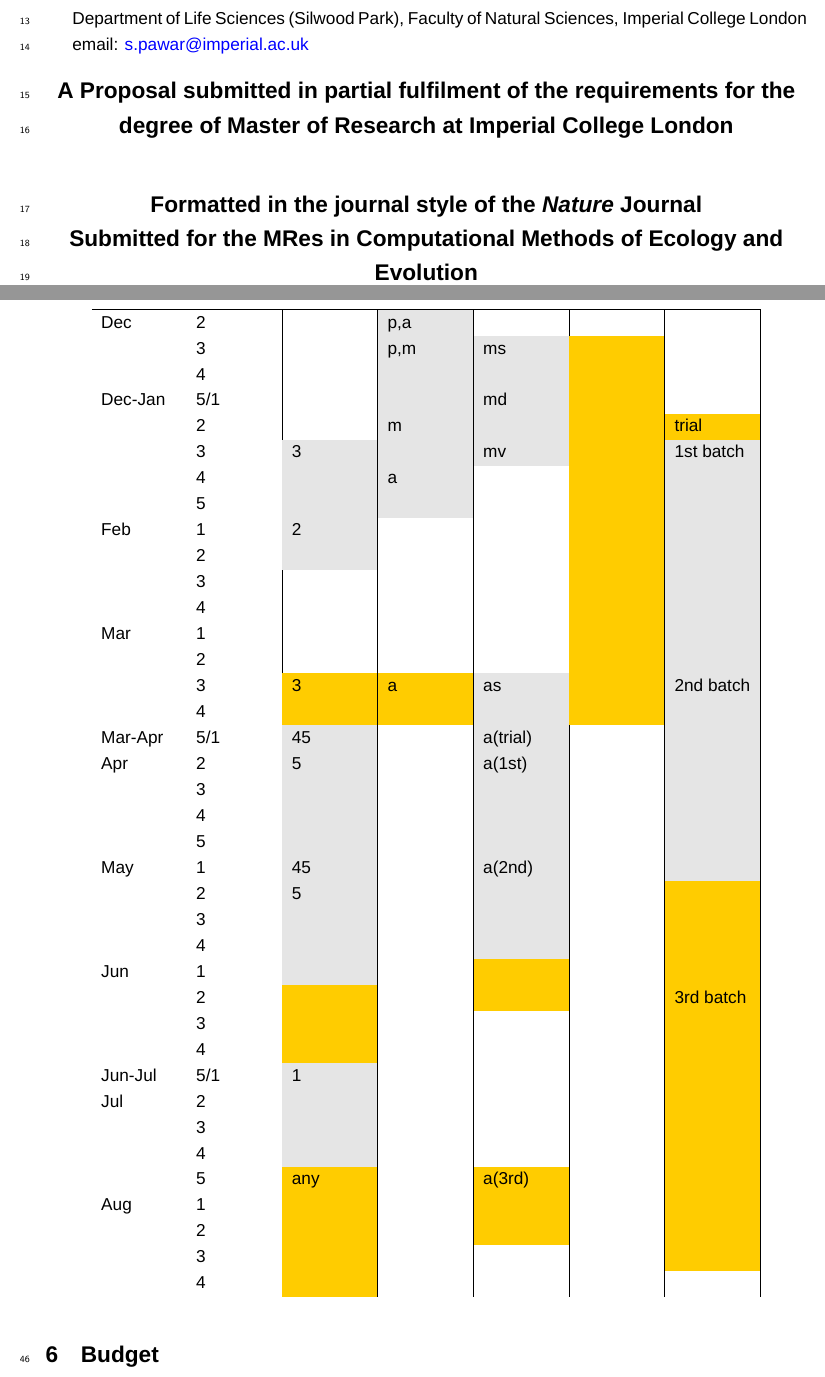
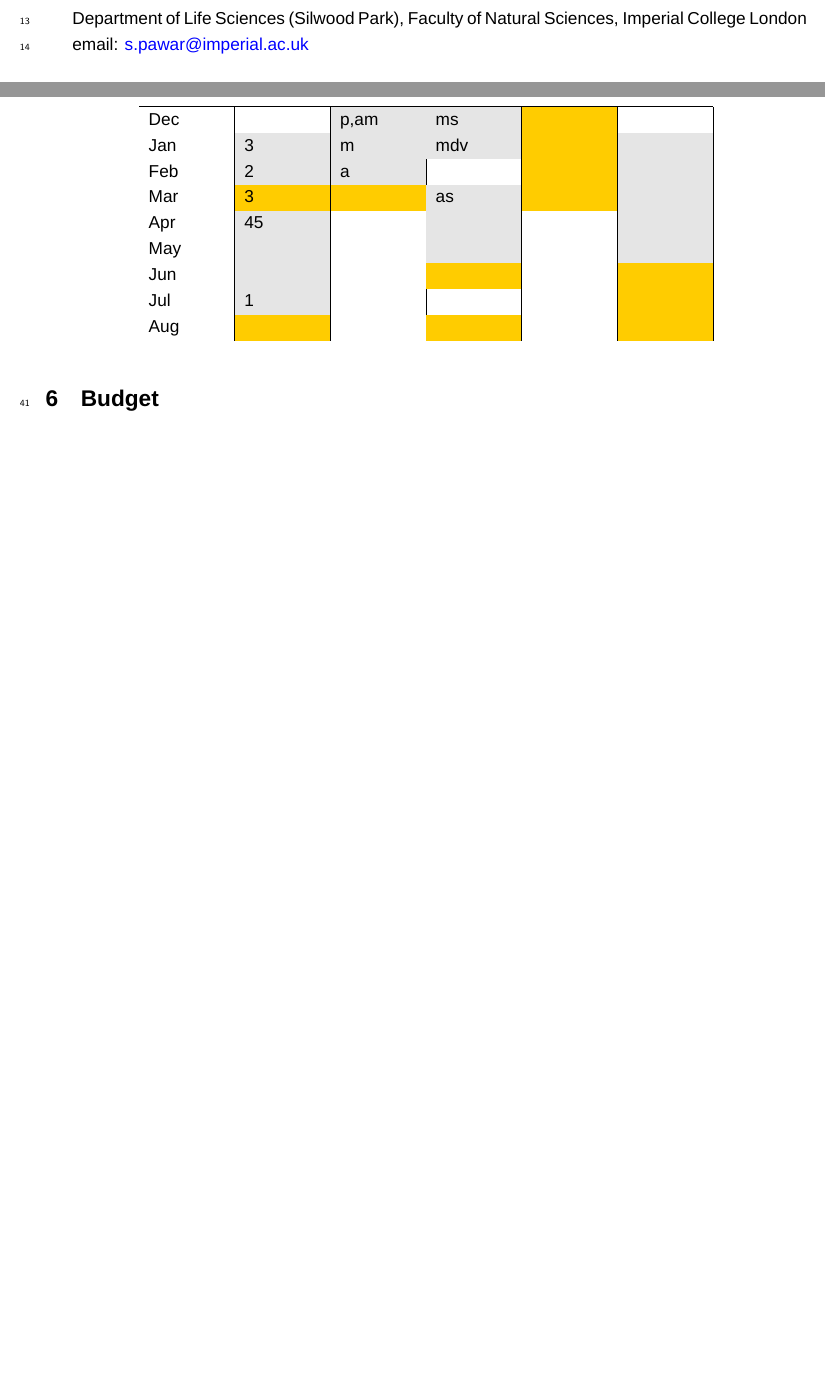
Before and after one commit to ph-u/PhyBac_C-Capture, a LaTeX document (proposal/proposal_2.tex): two parts of pages 1 and 3 of 4, joined at a grey line, cut so that both start at the same text, the shorter picture padded with empty space. Compiled offline with XeLaTeX; a missing font is replaced by an installed copy or a similar font.

Commit message:
Update proposal_2.tex

```diff
--- a/proposal/proposal_2.tex
+++ b/proposal/proposal_2.tex
@@ -83,13 +82,6 @@ Secondary supervisor:\\
 \indent Dr. Samraat Pawar\\
 \indent Department of Life Sciences (Silwood Park), Faculty of Natural Sciences, Imperial College London\\
 \indent email: \href{mailto:s.pawar@imperial.ac.uk}{s.pawar@imperial.ac.uk}
-%External adviser:\\
-%\indent Prof. Wei Huang\\
-%\indent Department of Engineering Science, University of Oxford, Parks Road, OX1 3PJ Oxford, United Kingdom\\
-%\indent email: \href{mailto:wei.huang@eng.ox.ac.uk}{wei.huang@eng.ox.ac.uk}
-\begin{center}
-	\Large\Disclaim
-\end{center}
 \clearpage
 \section{Keywords}
 continuous-time model, dynamic equilibria, ecological photovoltaics, carbon sequestration, co-existence, nutrient cycling
@@ -138,47 +108,16 @@ Gantt chart:\\
-	Dec & 2 && \cellcolor{grey90}p,a &&&\\
-	& 3 && \cellcolor{grey90}p,m & \cellcolor{grey90}ms & \cellcolor{lorange} &\\
-	& 4 && \cellcolor{grey90} & \cellcolor{grey90} & \cellcolor{lorange} &\\
-	Dec-Jan & 5/1 && \cellcolor{grey90} & \cellcolor{grey90}md & \cellcolor{lorange} &\\
-	& 2 && \cellcolor{grey90}m & \cellcolor{grey90} & \cellcolor{lorange} & \cellcolor{lorange}trial \\
-	& 3 & \cellcolor{grey90}3 & \cellcolor{grey90} & \cellcolor{grey90}mv & \cellcolor{lorange} & \cellcolor{grey90}1st batch \\
-	& 4 & \cellcolor{grey90} & \cellcolor{grey90}a && \cellcolor{lorange} & \cellcolor{grey90} \\
-	& 5 & \cellcolor{grey90} & \cellcolor{grey90} && \cellcolor{lorange} & \cellcolor{grey90} \\
-	Feb & 1 & \cellcolor{grey90}2 &&& \cellcolor{lorange} & \cellcolor{grey90} \\
-	& 2 & \cellcolor{grey90} &&& \cellcolor{lorange} & \cellcolor{grey90} \\
-	& 3 &&&& \cellcolor{lorange} & \cellcolor{grey90} \\
-	& 4 &&&& \cellcolor{lorange} & \cellcolor{grey90} \\
-	Mar & 1 &&&& \cellcolor{lorange} & \cellcolor{grey90} \\
-	& 2 &&&& \cellcolor{lorange} & \cellcolor{grey90} \\
-	& 3 & \cellcolor{lorange}3 & \cellcolor{lorange}a & \cellcolor{grey90}as & \cellcolor{lorange} & \cellcolor{grey90}2nd batch \\
-	& 4 & \cellcolor{lorange} & \cellcolor{lorange} & \cellcolor{grey90} & \cellcolor{lorange} & \cellcolor{grey90} \\
-	Mar-Apr & 5/1 & \cellcolor{grey90}45 && \cellcolor{grey90}a(trial) && \cellcolor{grey90} \\
-	Apr & 2 & \cellcolor{grey90}5 && \cellcolor{grey90}a(1st) && \cellcolor{grey90} \\
-	& 3 & \cellcolor{grey90} && \cellcolor{grey90} && \cellcolor{grey90} \\
-	& 4 & \cellcolor{grey90} && \cellcolor{grey90} && \cellcolor{grey90} \\
-	& 5 & \cellcolor{grey90} && \cellcolor{grey90} && \cellcolor{grey90} \\
-	May & 1 & \cellcolor{grey90}45 && \cellcolor{grey90}a(2nd) && \cellcolor{grey90} \\
-	& 2 & \cellcolor{grey90}5 && \cellcolor{grey90} && \cellcolor{lorange} \\
-	& 3 & \cellcolor{grey90} && \cellcolor{grey90} && \cellcolor{lorange} \\
-	& 4 & \cellcolor{grey90} && \cellcolor{grey90} && \cellcolor{lorange} \\
-	Jun & 1 & \cellcolor{grey90} && \cellcolor{lorange} && \cellcolor{lorange} \\
-	& 2 & \cellcolor{lorange} && \cellcolor{lorange} && \cellcolor{lorange}3rd batch \\
-	& 3 & \cellcolor{lorange} &&&& \cellcolor{lorange} \\
-	& 4 & \cellcolor{lorange} &&&& \cellcolor{lorange} \\
-	Jun-Jul & 5/1 & \cellcolor{grey90}1 &&&& \cellcolor{lorange} \\
-	Jul & 2 & \cellcolor{grey90} &&&& \cellcolor{lorange} \\
-	& 3 & \cellcolor{grey90} &&&& \cellcolor{lorange} \\
-	& 4 & \cellcolor{grey90} &&&& \cellcolor{lorange} \\
-	& 5 & \cellcolor{lorange}any && \cellcolor{lorange}a(3rd) && \cellcolor{lorange} \\
-	Aug & 1 & \cellcolor{lorange} && \cellcolor{lorange} && \cellcolor{lorange} \\
-	& 2 & \cellcolor{lorange} && \cellcolor{lorange} && \cellcolor{lorange} \\
-	& 3 & \cellcolor{lorange} &&&& \cellcolor{lorange} \\
-	& 4 & \cellcolor{lorange} &&&&\\
+\begin{longtable}{p{.1\linewidth}|p{.1\linewidth}|p{.1\linewidth}|p{.1\linewidth}|p{.1\linewidth}|p{.1\linewidth}|}
+	Month	&write					&design					&script					& \begin{tabular}{c}MSc\\lecture\end{tabular}	& \begin{tabular}{c}model\\run\end{tabular}\\\hline
+	Dec		&						&\cellcolor{grey90}p,am	&\cellcolor{grey90}ms	&\cellcolor{lorange}							&										\\
+	Jan		&\cellcolor{grey90}3	&\cellcolor{grey90}m	&\cellcolor{grey90}mdv	&\cellcolor{lorange} 							&\cellcolor{grey90}						\\
+	Feb		&\cellcolor{grey90}2	&\cellcolor{grey90}a	&						&\cellcolor{lorange} 							&\cellcolor{grey90}						\\
+	Mar		&\cellcolor{lorange}3	&\cellcolor{lorange}	&\cellcolor{grey90}as	&\cellcolor{lorange} 							&\cellcolor{grey90}						\\
+	Apr		&\cellcolor{grey90}45	&						&\cellcolor{grey90}		&												&\cellcolor{grey90}						\\
+	May		&\cellcolor{grey90}		&						&\cellcolor{grey90}		&												&\cellcolor{grey90}						\\
+	Jun		&\cellcolor{grey90}		&						&\cellcolor{lorange}	&												&\cellcolor{lorange}					\\
+	Jul		&\cellcolor{grey90}1	&						&						&												&\cellcolor{lorange}					\\
+	Aug		&\cellcolor{lorange}	&						&\cellcolor{lorange}	&												&\cellcolor{lorange}					\\
 \end{longtable}
 \section{Budget}
 This project is free
-%\begin{tabular}{r|r@{}lc|l}
-%	item & \multicolumn{2}{c}{cost (GBP)} && justification\\\hline
-%	Crucial 8GB external RAM & 27&.90 && insufficient computing power on the personal computer\\
-%\end{tabular}
 \section*{Acknowledgement}
 The author would like to thank \href{mailto:wei.huang@eng.ox.ac.uk}{Prof. Wei Huang} for agreeing to be the external adviser for this project.
```
Also changed, not shown: proposal/proposal_2.tex (43 more changed lines).
